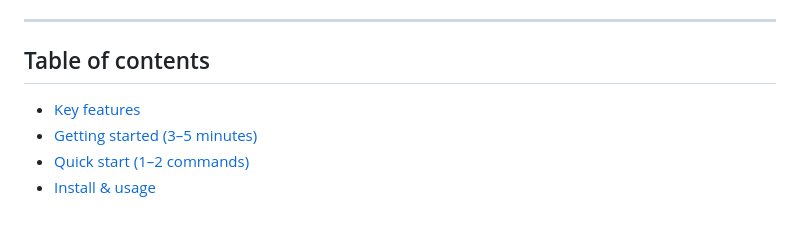
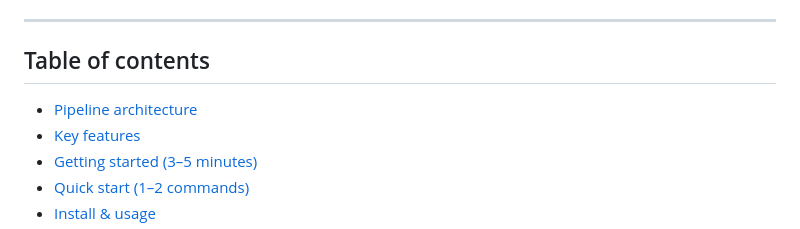
Before and after one commit to shravangithub/ai-recruiting-sourcing-pipeline, a Markdown page: README.md, the part around one of its changes. Rendered like a GitHub page.

Commit message:
Enhance README with pipeline architecture details
Add pipeline architecture section with flowchart

```diff
--- a/README.md
+++ b/README.md
@@ -30,6 +30,7 @@ confidence-scored shortlist of real candidates — and manages recruiter-approve
 
 ## Table of contents
 
+- [Pipeline architecture](#pipeline-architecture)
 - [Key features](#key-features)
 - [Getting started (3–5 minutes)](#getting-started-3-5-minutes)
 - [Quick start (1–2 commands)](#quick-start-1-2-commands)
```
Also changed, not shown: other parts of README.md (+28 -0 lines).
